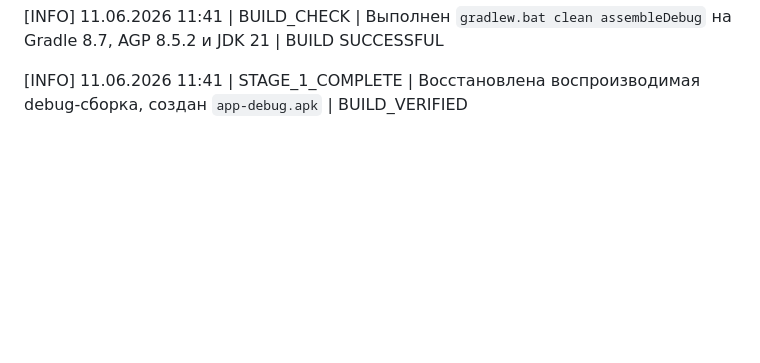
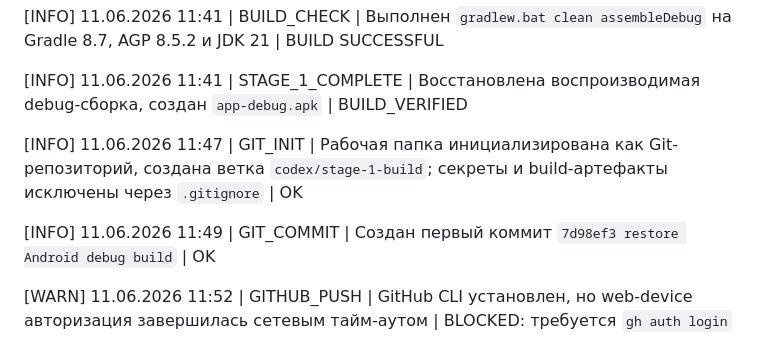
Before and after one commit to Alek5eyPopov/CrossfitArmyJym, a Markdown page: context/progress.md, the part around the change. Drawn GitHub-style; blank space fills up the shorter version.

Commit message:
log stage 1 publication status

```diff
--- a/context/progress.md
+++ b/context/progress.md
@@ -185,3 +185,13 @@ BUILD SUCCESSFUL
 
 [INFO] 11.06.2026 11:41 | STAGE_1_COMPLETE | Восстановлена воспроизводимая
 debug-сборка, создан `app-debug.apk` | BUILD_VERIFIED
+
+[INFO] 11.06.2026 11:47 | GIT_INIT | Рабочая папка инициализирована как
+Git-репозиторий, создана ветка `codex/stage-1-build`; секреты и build-артефакты
+исключены через `.gitignore` | OK
+
+[INFO] 11.06.2026 11:49 | GIT_COMMIT | Создан первый коммит
+`7d98ef3 restore Android debug build` | OK
+
+[WARN] 11.06.2026 11:52 | GITHUB_PUSH | GitHub CLI установлен, но web-device
+авторизация завершилась сетевым тайм-аутом | BLOCKED: требуется `gh auth login`
```
